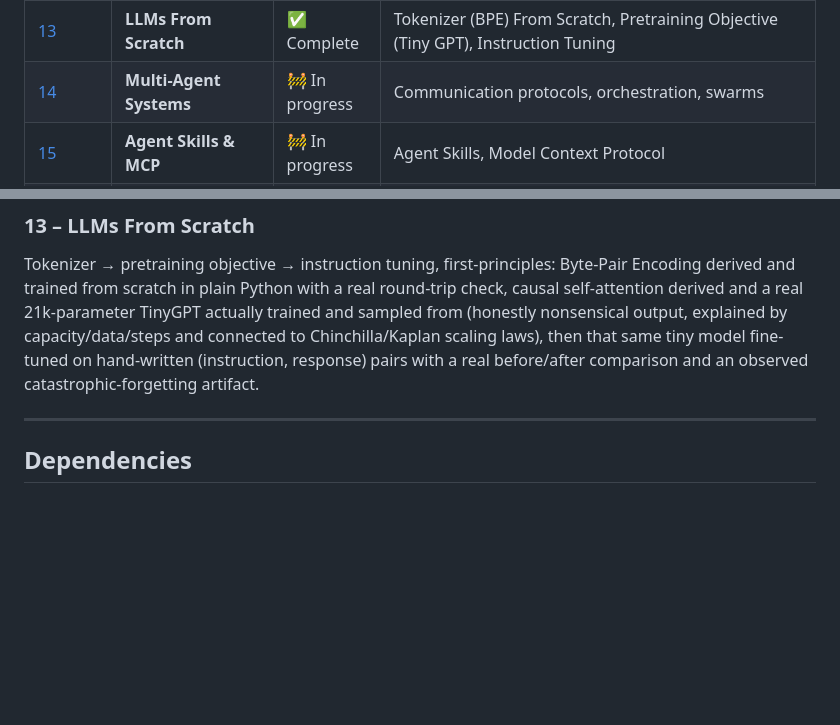
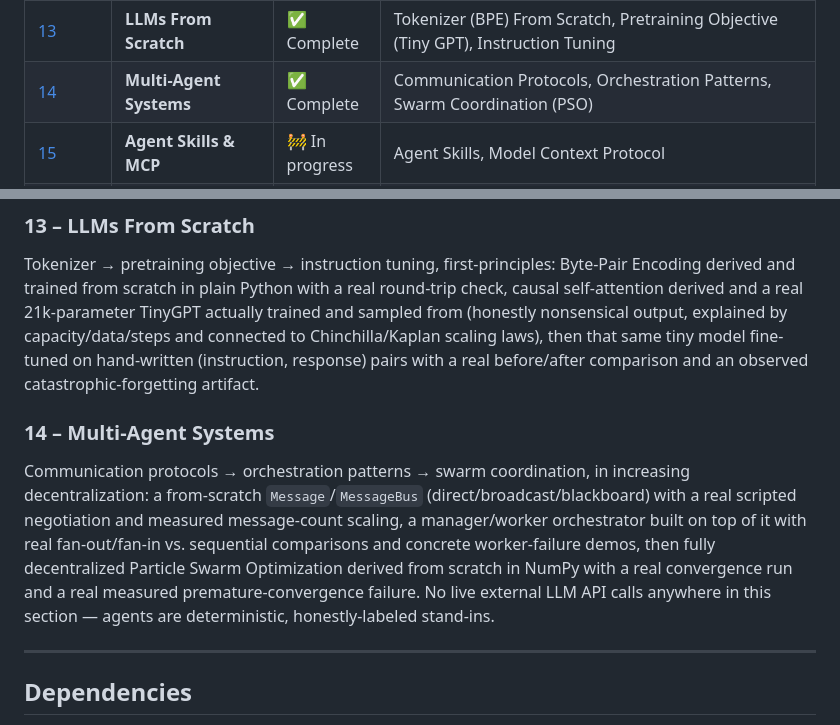
Before and after one commit to yash27007/python-bootcamp, a Markdown page: README.md, 2 parts joined by grey strips. Drawn GitHub-style; blank space fills up the shorter version.

Commit message:
Phase 12 Task 4: mark 14-multi-agent-systems complete in section and root README

```diff
--- a/README.md
+++ b/README.md
@@ -37,7 +37,7 @@ A structured, hands-on course repository covering everything from Python basics
 | [11](./11-generative-ai/) | **Generative AI** | ✅ Complete | GANs, Diffusion Models |
 | [12](./12-reinforcement-learning/) | **Reinforcement Learning** | ✅ Complete | MDPs & Bellman Equation, Q-Learning, Policy Gradients |
 | [13](./13-llms-from-scratch/) | **LLMs From Scratch** | ✅ Complete | Tokenizer (BPE) From Scratch, Pretraining Objective (Tiny GPT), Instruction Tuning |
-| [14](./14-multi-agent-systems/) | **Multi-Agent Systems** | 🚧 In progress | Communication protocols, orchestration, swarms |
+| [14](./14-multi-agent-systems/) | **Multi-Agent Systems** | ✅ Complete | Communication Protocols, Orchestration Patterns, Swarm Coordination (PSO) |
 | [15](./15-agent-skills-and-mcp/) | **Agent Skills & MCP** | 🚧 In progress | Agent Skills, Model Context Protocol |
 | [projects](./projects/) | **Projects** | 🔄 Growing | Beginner: Titanic EDA, Iris Classifier, House Prices, Student Performance (all with notebooks) — bigger projects: [ml-spi](https://github.com/yash27007/ml-spi) |
 
@@ -151,6 +151,9 @@ MDPs → Q-learning → policy gradients: the Bellman equation derived and solve
 ### 13 – LLMs From Scratch
 Tokenizer → pretraining objective → instruction tuning, first-principles: Byte-Pair Encoding derived and trained from scratch in plain Python with a real round-trip check, causal self-attention derived and a real 21k-parameter TinyGPT actually trained and sampled from (honestly nonsensical output, explained by capacity/data/steps and connected to Chinchilla/Kaplan scaling laws), then that same tiny model fine-tuned on hand-written (instruction, response) pairs with a real before/after comparison and an observed catastrophic-forgetting artifact.
 
+### 14 – Multi-Agent Systems
+Communication protocols → orchestration patterns → swarm coordination, in increasing decentralization: a from-scratch `Message`/`MessageBus` (direct/broadcast/blackboard) with a real scripted negotiation and measured message-count scaling, a manager/worker orchestrator built on top of it with real fan-out/fan-in vs. sequential comparisons and concrete worker-failure demos, then fully decentralized Particle Swarm Optimization derived from scratch in NumPy with a real convergence run and a real measured premature-convergence failure. No live external LLM API calls anywhere in this section — agents are deterministic, honestly-labeled stand-ins.
+
 ---
 
 ## Dependencies
```
Also changed, not shown: 14-multi-agent-systems/README.md (added, +38 -0 lines).
